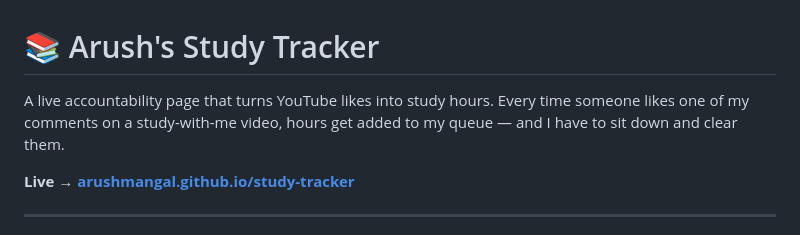
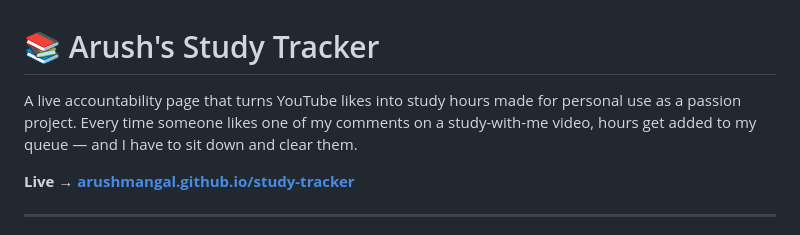
Before and after one commit to arushmangal/study-tracker, a Markdown page: README.md, the part around the change. GitHub-like rendering.

```diff
--- a/README.md
+++ b/README.md
@@ -1,6 +1,6 @@
 # 📚 Arush's Study Tracker
 
-A live accountability page that turns YouTube likes into study hours. Every time someone likes one of my comments on a study-with-me video, hours get added to my queue — and I have to sit down and clear them.
+A live accountability page that turns YouTube likes into study hours made for personal use as a passion project. Every time someone likes one of my comments on a study-with-me video, hours get added to my queue — and I have to sit down and clear them.
 
 **Live → [arushmangal.github.io/study-tracker](https://arushmangal.github.io/study-tracker)**
 
```
